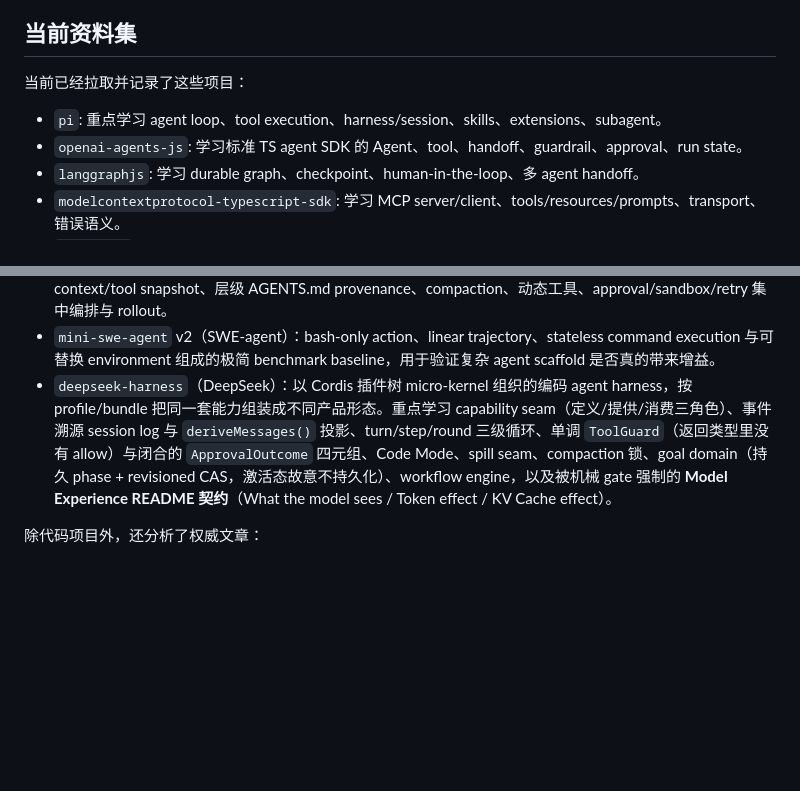
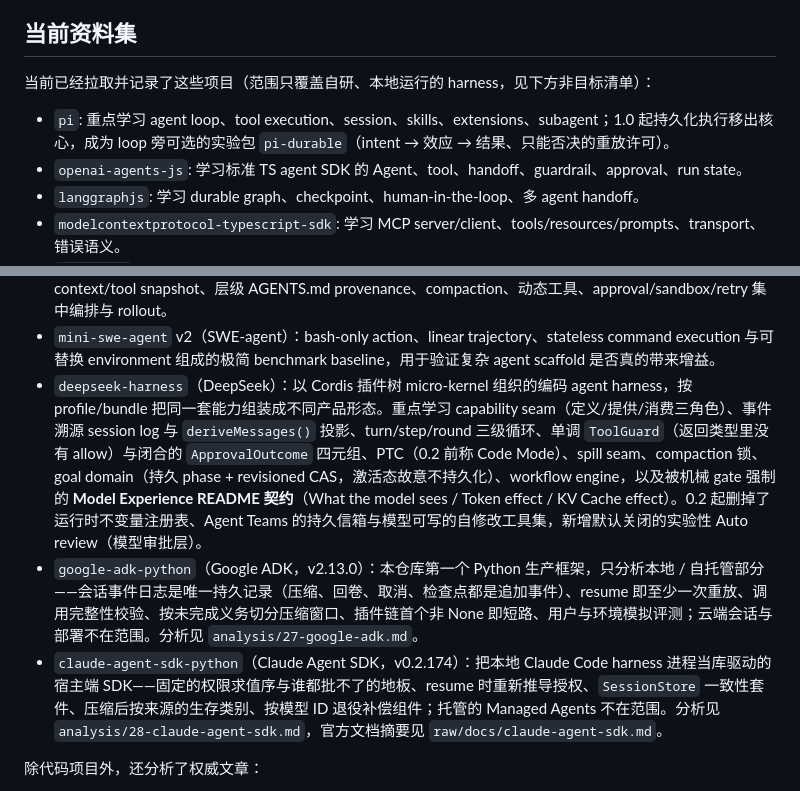
Before and after one commit to caocong1/ai-agent-skill-lab, a Markdown page: README.md, 2 parts joined by grey strips. Drawn GitHub-style; blank space fills up the shorter version.

```diff
--- a/README.md
+++ b/README.md
@@ -18,9 +18,9 @@
 
 ## 当前资料集
 
-当前已经拉取并记录了这些项目：
+当前已经拉取并记录了这些项目（范围只覆盖自研、本地运行的 harness，见下方非目标清单）：
 
-- `pi`: 重点学习 agent loop、tool execution、harness/session、skills、extensions、subagent。
+- `pi`: 重点学习 agent loop、tool execution、session、skills、extensions、subagent；1.0 起持久化执行移出核心，成为 loop 旁可选的实验包 `pi-durable`（intent → 效应 → 结果、只能否决的重放许可）。
 - `openai-agents-js`: 学习标准 TS agent SDK 的 Agent、tool、handoff、guardrail、approval、run state。
 - `langgraphjs`: 学习 durable graph、checkpoint、human-in-the-loop、多 agent handoff。
 - `modelcontextprotocol-typescript-sdk`: 学习 MCP server/client、tools/resources/prompts、transport、错误语义。
@@ -33,7 +33,9 @@
 - `cwc-long-running-agents`（Anthropic）：长任务 harness 的可读 hooks/evaluator 配套仓库，把 default-FAIL contract、fresh-context evaluator、evidence gate、progress + git 交接、kill switch 与 operator steering 做成最小原语；与 Anthropic 长任务文章联合分析。
 - `openai-codex`：生产级 coding-agent harness，重点研究 turn/step/tool-call 生命周期、step-consistent context/tool snapshot、层级 AGENTS.md provenance、compaction、动态工具、approval/sandbox/retry 集中编排与 rollout。
 - `mini-swe-agent` v2（SWE-agent）：bash-only action、linear trajectory、stateless command execution 与可替换 environment 组成的极简 benchmark baseline，用于验证复杂 agent scaffold 是否真的带来增益。
-- `deepseek-harness`（DeepSeek）：以 Cordis 插件树 micro-kernel 组织的编码 agent harness，按 profile/bundle 把同一套能力组装成不同产品形态。重点学习 capability seam（定义/提供/消费三角色）、事件溯源 session log 与 `deriveMessages()` 投影、turn/step/round 三级循环、单调 `ToolGuard`（返回类型里没有 allow）与闭合的 `ApprovalOutcome` 四元组、Code Mode、spill seam、compaction 锁、goal domain（持久 phase + revisioned CAS，激活态故意不持久化）、workflow engine，以及被机械 gate 强制的 **Model Experience README 契约**（What the model sees / Token effect / KV Cache effect）。
+- `deepseek-harness`（DeepSeek）：以 Cordis 插件树 micro-kernel 组织的编码 agent harness，按 profile/bundle 把同一套能力组装成不同产品形态。重点学习 capability seam（定义/提供/消费三角色）、事件溯源 session log 与 `deriveMessages()` 投影、turn/step/round 三级循环、单调 `ToolGuard`（返回类型里没有 allow）与闭合的 `ApprovalOutcome` 四元组、PTC（0.2 前称 Code Mode）、spill seam、compaction 锁、goal domain（持久 phase + revisioned CAS，激活态故意不持久化）、workflow engine，以及被机械 gate 强制的 **Model Experience README 契约**（What the model sees / Token effect / KV Cache effect）。0.2 起删掉了运行时不变量注册表、Agent Teams 的持久信箱与模型可写的自修改工具集，新增默认关闭的实验性 Auto review（模型审批层）。
+- `google-adk-python`（Google ADK，v2.13.0）：本仓库第一个 Python 生产框架，只分析本地 / 自托管部分——会话事件日志是唯一持久记录（压缩、回卷、取消、检查点都是追加事件）、resume 即至少一次重放、调用完整性校验、按未完成义务切分压缩窗口、插件链首个非 None 即短路、用户与环境模拟评测；云端会话与部署不在范围。分析见 `analysis/27-google-adk.md`。
+- `claude-agent-sdk-python`（Claude Agent SDK，v0.2.174）：把本地 Claude Code harness 进程当库驱动的宿主端 SDK——固定的权限求值序与谁都批不了的地板、resume 时重新推导授权、`SessionStore` 一致性套件、压缩后按来源的生存类别、按模型 ID 退役补偿组件；托管的 Managed Agents 不在范围。分析见 `analysis/28-claude-agent-sdk.md`，官方文档摘要见 `raw/docs/claude-agent-sdk.md`。
 
 除代码项目外，还分析了权威文章：
 
```
Also changed, not shown: other parts of README.md (+11 -3 lines).
